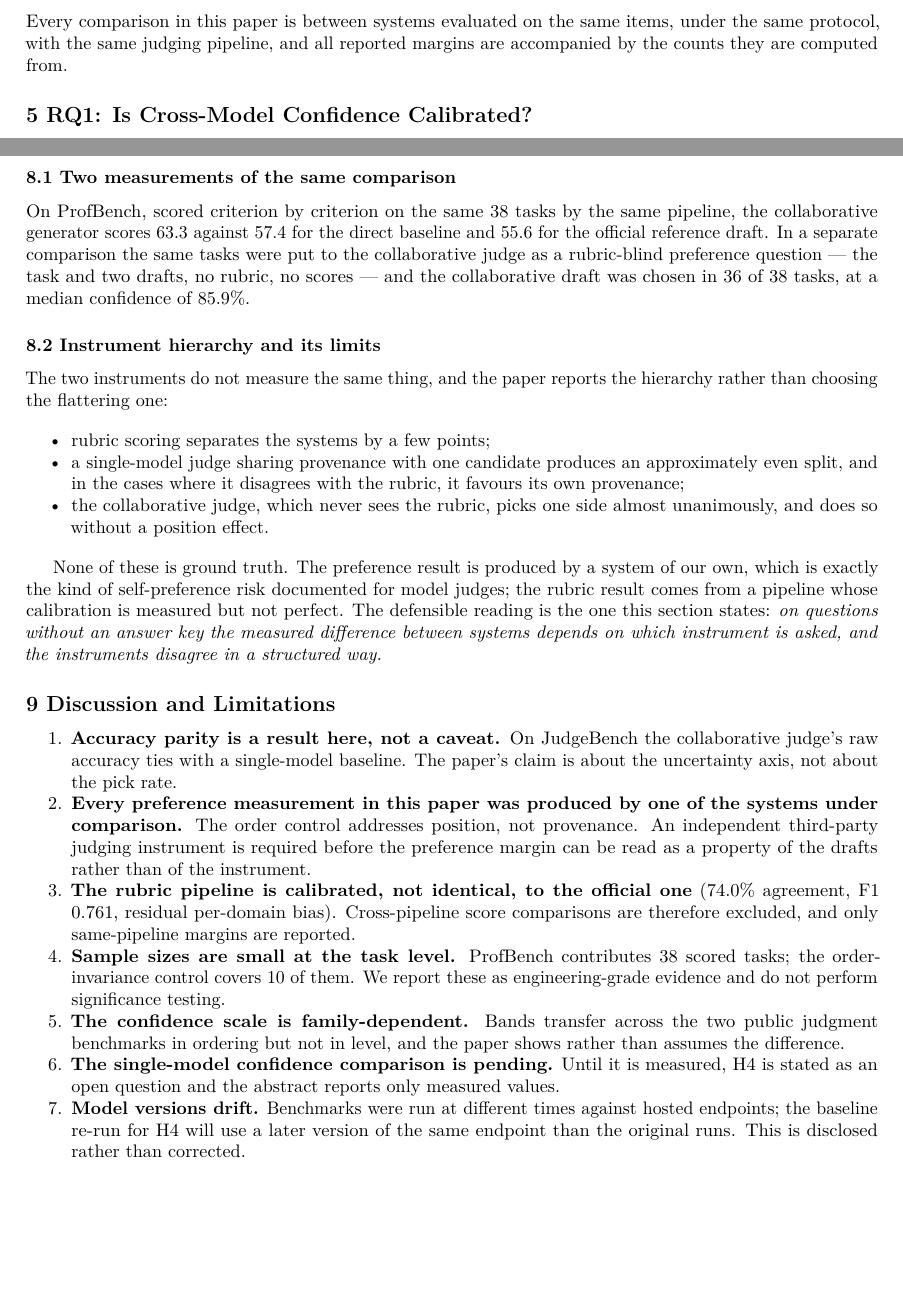
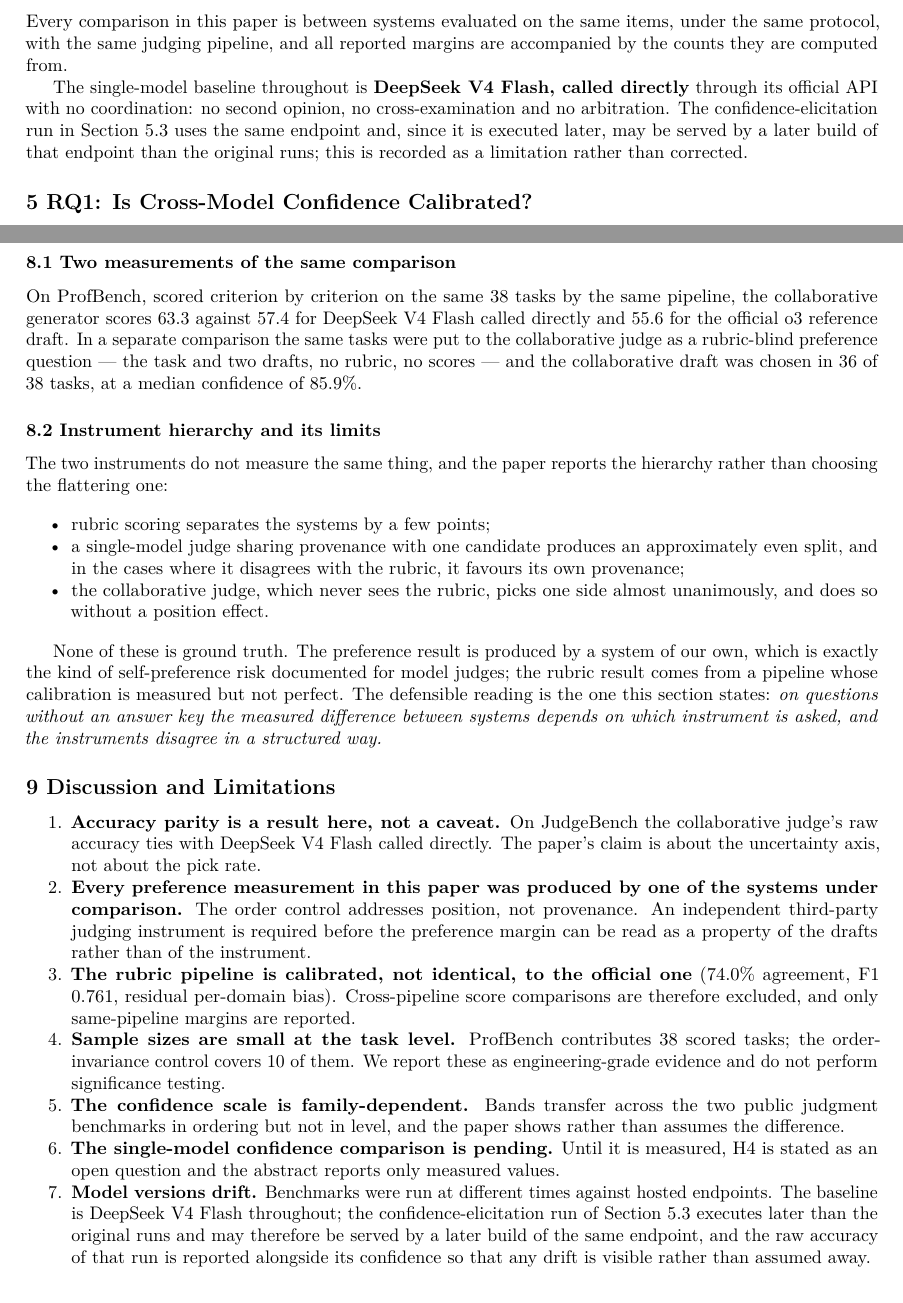
Before and after one commit to TuringCorp-net/Paper-Calibrated-Confidence-MCL, a LaTeX document (paper/main.tex): two parts of pages 4 and 6 of 7, joined at a grey line, cut so that both start at the same text, the shorter picture padded with empty space. Compiled offline with pdfLaTeX.

Commit message:
v0.2: name the single-model baseline (DeepSeek V4 Flash) and remove the LiveBench reference

```diff
--- a/paper/main.tex
+++ b/paper/main.tex
@@ -289,6 +289,13 @@
 the same protocol, with the same judging pipeline, and all reported margins are
 accompanied by the counts they are computed from.
 
+The single-model baseline throughout is \textbf{DeepSeek V4 Flash, called directly}
+through its official API with no coordination: no second opinion, no cross-examination
+and no arbitration. The confidence-elicitation run in Section~5.3 uses the same
+endpoint and, since it is executed later, may be served by a later build of that
+endpoint than the original runs; this is recorded as a limitation rather than
+corrected.
+
 \subsection{5 RQ1: Is Cross-Model Confidence Calibrated?}\label{rq1}
 
 \subsubsection{5.1 Confidence bands against outcomes}\label{bands}
@@ -398,11 +406,11 @@
 \subsubsection{8.1 Two measurements of the same comparison}\label{two-measurements}
 
 On ProfBench, scored criterion by criterion on the same 38 tasks by the same pipeline,
-the collaborative generator scores 63.3 against 57.4 for the direct baseline and 55.6
-for the official reference draft. In a separate comparison the same tasks were put to
-the collaborative judge as a rubric-blind preference question --- the task and two
-drafts, no rubric, no scores --- and the collaborative draft was chosen in 36 of 38
-tasks, at a median confidence of 85.9\%.
+the collaborative generator scores 63.3 against 57.4 for DeepSeek V4 Flash called
+directly and 55.6 for the official o3 reference draft. In a separate comparison the
+same tasks were put to the collaborative judge as a rubric-blind preference question
+--- the task and two drafts, no rubric, no scores --- and the collaborative draft was
+chosen in 36 of 38 tasks, at a median confidence of 85.9\%.
 
 \subsubsection{8.2 Instrument hierarchy and its limits}\label{instrument-limits}
 
@@ -436,7 +444,7 @@
 \tightlist
 \item
   \textbf{Accuracy parity is a result here, not a caveat.} On JudgeBench the
-  collaborative judge's raw accuracy ties with a single-model baseline. The paper's
+  collaborative judge's raw accuracy ties with DeepSeek V4 Flash called directly. The paper's
   claim is about the uncertainty axis, not about the pick rate.
 \item
   \textbf{Every preference measurement in this paper was produced by one of the systems
@@ -460,8 +468,10 @@
   is stated as an open question and the abstract reports only measured values.
 \item
   \textbf{Model versions drift.} Benchmarks were run at different times against hosted
-  endpoints; the baseline re-run for H4 will use a later version of the same endpoint
-  than the original runs. This is disclosed rather than corrected.
+  endpoints. The baseline is DeepSeek V4 Flash throughout; the confidence-elicitation
+  run of Section~5.3 executes later than the original runs and may therefore be served
+  by a later build of the same endpoint, and the raw accuracy of that run is reported
+  alongside its confidence so that any drift is visible rather than assumed away.
 \end{enumerate}
 
 \subsection{10 Conclusion}\label{conclusion}
```
Also changed, not shown: README.md, paper/main.tex (20 more changed lines).
